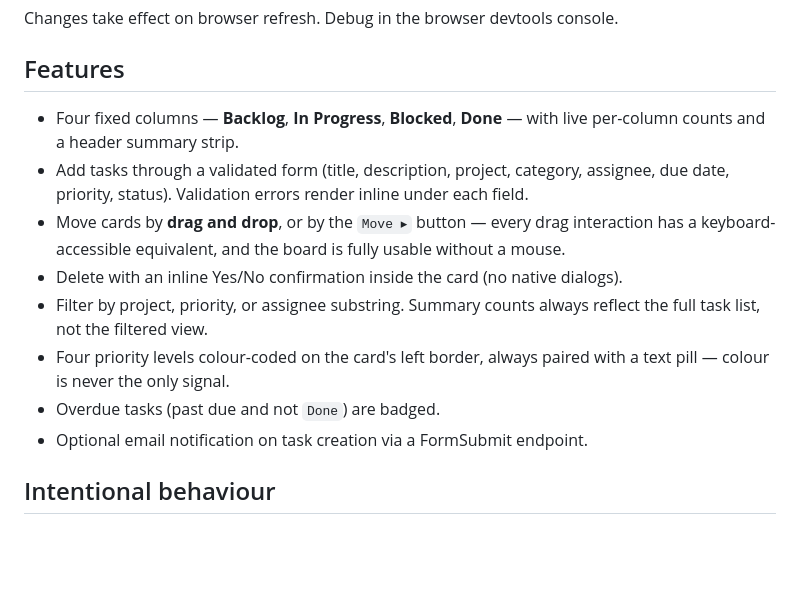
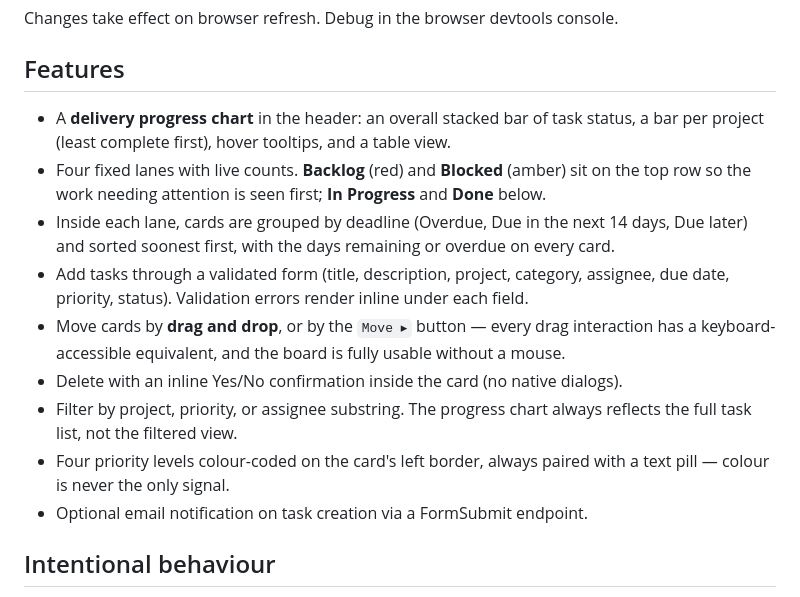
Before and after one commit to chenxuefeng-code/kanban4, a Markdown page: README.md, the part around one of its changes. Drawn GitHub-style; blank space fills up the shorter version.

```diff
--- a/README.md
+++ b/README.md
@@ -25,18 +25,21 @@ Changes take effect on browser refresh. Debug in the browser devtools console.
 
 ## Features
 
-- Four fixed columns — **Backlog**, **In Progress**, **Blocked**, **Done** — with live
-  per-column counts and a header summary strip.
+- A **delivery progress chart** in the header: an overall stacked bar of task status, a
+  bar per project (least complete first), hover tooltips, and a table view.
+- Four fixed lanes with live counts. **Backlog** (red) and **Blocked** (amber) sit on the
+  top row so the work needing attention is seen first; **In Progress** and **Done** below.
+- Inside each lane, cards are grouped by deadline (Overdue, Due in the next 14 days, Due
+  later) and sorted soonest first, with the days remaining or overdue on every card.
 - Add tasks through a validated form (title, description, project, category, assignee,
   due date, priority, status). Validation errors render inline under each field.
 - Move cards by **drag and drop**, or by the `Move ▸` button — every drag interaction has
   a keyboard-accessible equivalent, and the board is fully usable without a mouse.
 - Delete with an inline Yes/No confirmation inside the card (no native dialogs).
-- Filter by project, priority, or assignee substring. Summary counts always reflect the
-  full task list, not the filtered view.
+- Filter by project, priority, or assignee substring. The progress chart always reflects
+  the full task list, not the filtered view.
 - Four priority levels colour-coded on the card's left border, always paired with a text
   pill — colour is never the only signal.
-- Overdue tasks (past due and not `Done`) are badged.
 - Optional email notification on task creation via a FormSubmit endpoint.
 
 ## Intentional behaviour
```
Also changed, not shown: other parts of README.md (+27 -3 lines), docs/screenshot.png.
